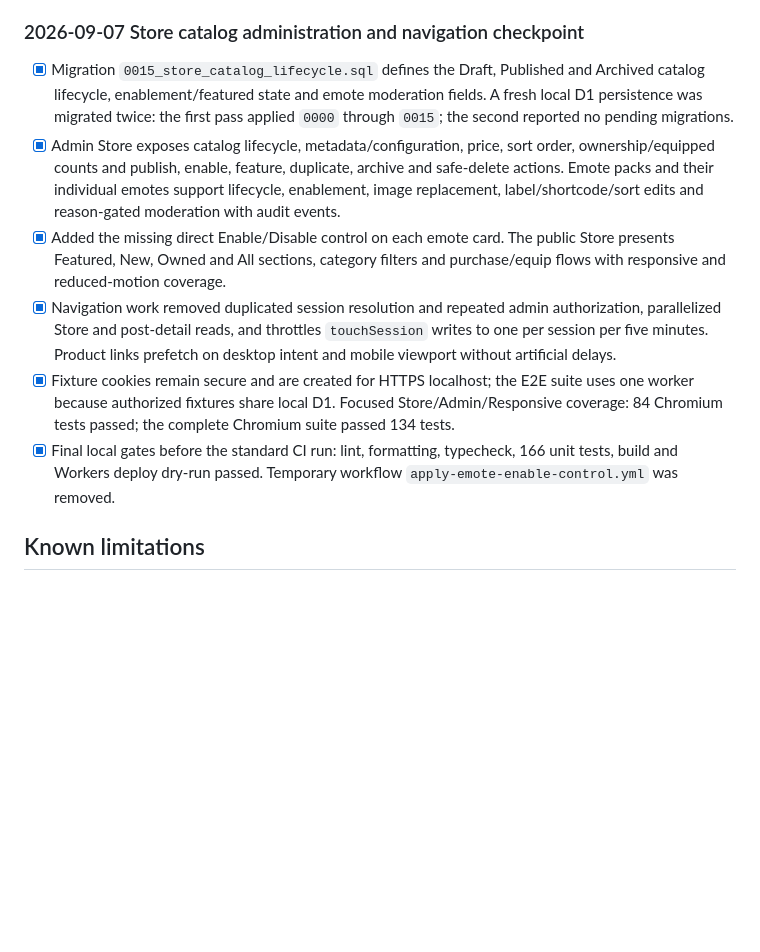
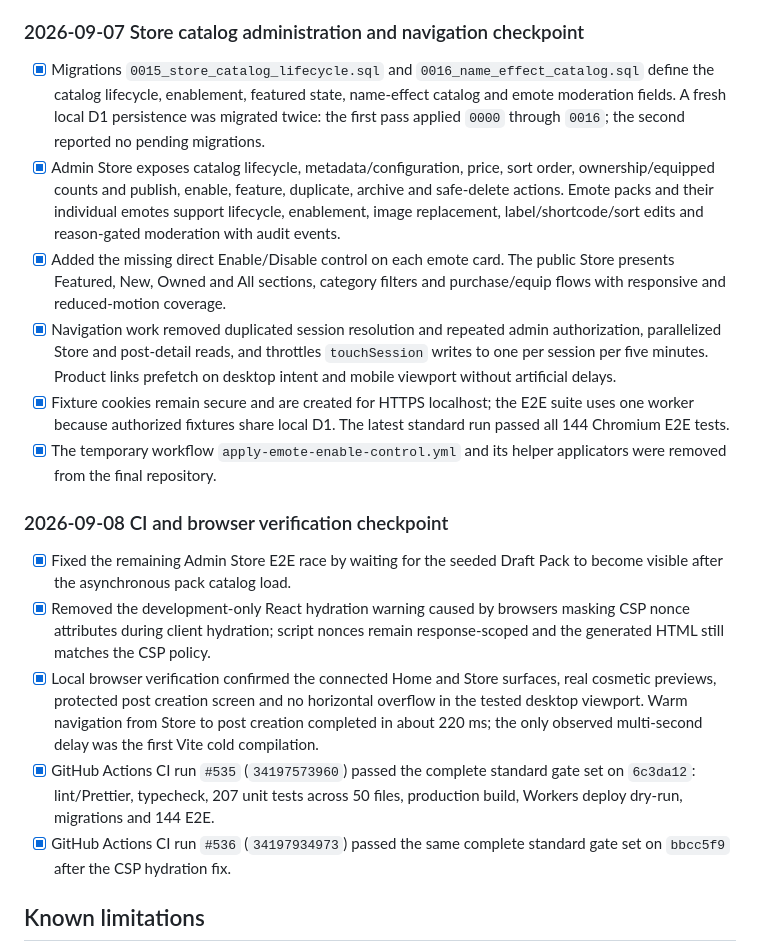
Before and after one commit to Mairon31/sourceboard, a Markdown page: docs/IMPLEMENTATION_PROGRESS.md, the part around the change. Drawn GitHub-style; blank space fills up the shorter version.

Commit message:
docs: record CI and browser verification

```diff
--- a/docs/IMPLEMENTATION_PROGRESS.md
+++ b/docs/IMPLEMENTATION_PROGRESS.md
@@ -604,11 +604,11 @@ prerequisites.
 
 ### 2026-09-07 Store catalog administration and navigation checkpoint
 
-- [x] Migration `0015_store_catalog_lifecycle.sql` defines the Draft,
-      Published and Archived catalog lifecycle, enablement/featured state and
-      emote moderation fields. A fresh local D1 persistence was migrated twice:
-      the first pass applied `0000` through `0015`; the second reported no
-      pending migrations.
+- [x] Migrations `0015_store_catalog_lifecycle.sql` and
+      `0016_name_effect_catalog.sql` define the catalog lifecycle, enablement,
+      featured state, name-effect catalog and emote moderation fields. A fresh
+      local D1 persistence was migrated twice: the first pass applied `0000`
+      through `0016`; the second reported no pending migrations.
 - [x] Admin Store exposes catalog lifecycle, metadata/configuration, price,
       sort order, ownership/equipped counts and publish, enable, feature,
       duplicate, archive and safe-delete actions. Emote packs and their
@@ -624,11 +624,27 @@ prerequisites.
       prefetch on desktop intent and mobile viewport without artificial delays.
 - [x] Fixture cookies remain secure and are created for HTTPS localhost; the
       E2E suite uses one worker because authorized fixtures share local D1.
-      Focused Store/Admin/Responsive coverage: 84 Chromium tests passed; the
-      complete Chromium suite passed 134 tests.
-- [x] Final local gates before the standard CI run: lint, formatting, typecheck,
-      166 unit tests, build and Workers deploy dry-run passed. Temporary
-      workflow `apply-emote-enable-control.yml` was removed.
+      The latest standard run passed all 144 Chromium E2E tests.
+- [x] The temporary workflow `apply-emote-enable-control.yml` and its helper
+      applicators were removed from the final repository.
+
+### 2026-09-08 CI and browser verification checkpoint
+
+- [x] Fixed the remaining Admin Store E2E race by waiting for the seeded Draft
+      Pack to become visible after the asynchronous pack catalog load.
+- [x] Removed the development-only React hydration warning caused by browsers
+      masking CSP nonce attributes during client hydration; script nonces remain
+      response-scoped and the generated HTML still matches the CSP policy.
+- [x] Local browser verification confirmed the connected Home and Store
+      surfaces, real cosmetic previews, protected post creation screen and
+      no horizontal overflow in the tested desktop viewport. Warm navigation
+      from Store to post creation completed in about 220 ms; the only observed
+      multi-second delay was the first Vite cold compilation.
+- [x] GitHub Actions CI run `#535` (`34197573960`) passed the complete standard
+      gate set on `6c3da12`: lint/Prettier, typecheck, 207 unit tests across 50
+      files, production build, Workers deploy dry-run, migrations and 144 E2E.
+- [x] GitHub Actions CI run `#536` (`34197934973`) passed the same complete
+      standard gate set on `bbcc5f9` after the CSP hydration fix.
 
 ## Known limitations
 
```
